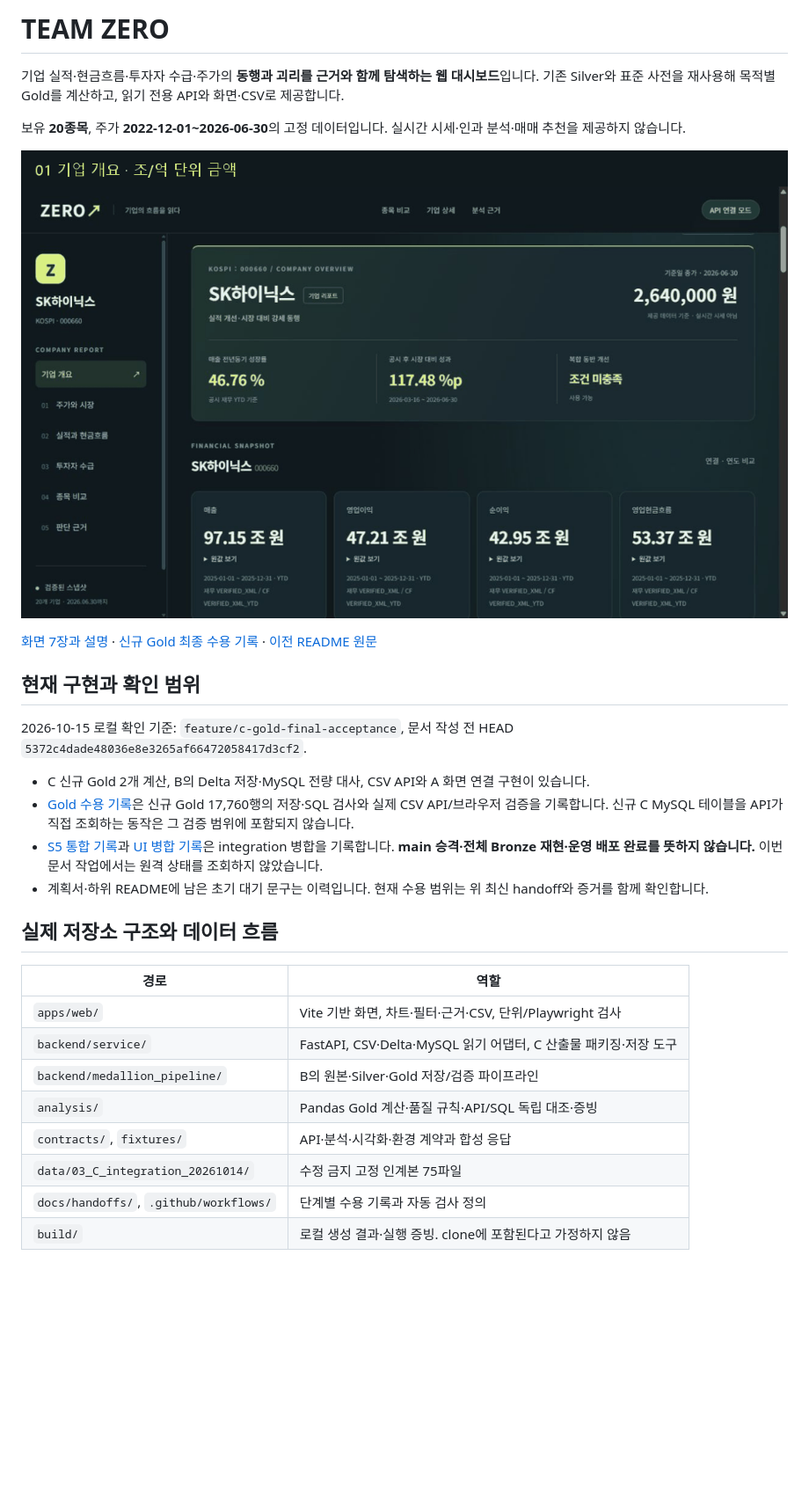
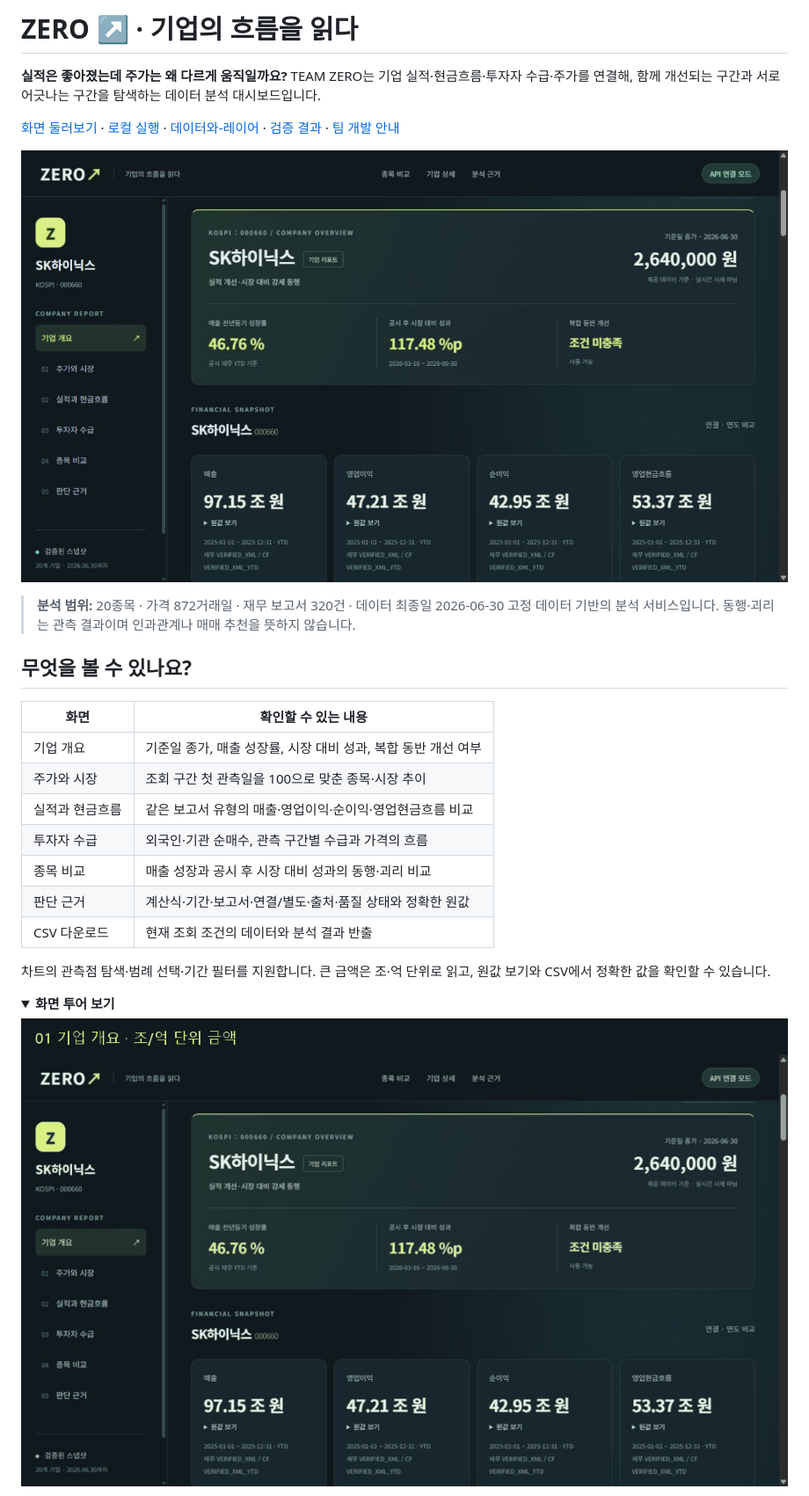
Before and after one commit to 2nd-MLOps-engineer-2/Team-Zero, a Markdown page: README.md, the part around one of its changes. Shown at 88% size. Drawn GitHub-style; folded sections open; blank space fills up the shorter version.

```diff
--- a/README.md
+++ b/README.md
@@ -1,32 +1,31 @@
-# TEAM ZERO
+# ZERO ↗ · 기업의 흐름을 읽다
 
-기업 실적·현금흐름·투자자 수급·주가의 **동행과 괴리를 근거와 함께 탐색하는 웹 대시보드**입니다. 기존 Silver와 표준 사전을 재사용해 목적별 Gold를 계산하고, 읽기 전용 API와 화면·CSV로 제공합니다.
+**실적은 좋아졌는데 주가는 왜 다르게 움직일까요?**
+TEAM ZERO는 기업 실적·현금흐름·투자자 수급·주가를 연결해, 함께 개선되는 구간과 서로 어긋나는 구간을 탐색하는 데이터 분석 대시보드입니다.
 
-보유 **20종목**, 주가 **2022-12-01~2026-06-30**의 고정 데이터입니다. 실시간 시세·인과 분석·매매 추천을 제공하지 않습니다.
+[화면 둘러보기](docs/dashboard-gallery.md) · [로컬 실행](#로컬-실행) · [데이터와-레이어](#bronze--silver--gold) · [검증 결과](#검증-결과) · [팀 개발 안내](START_HERE.md)
 
-[![대시보드 화면 투어](docs/media/dashboard/dashboard-tour.gif)](docs/dashboard-gallery.md)
+![ZERO 기업 리포트 — 실제 API 연결 화면](docs/media/dashboard/01-overview.jpg)
 
-[화면 7장과 설명](docs/dashboard-gallery.md) · [신규 Gold 최종 수용 기록](docs/handoffs/Gold-final-acceptance.md) · [이전 README 원문](docs/archive/README_이전.md)
+> **분석 범위:** 20종목 · 가격 872거래일 · 재무 보고서 320건 · 데이터 최종일 2026-06-30
+> 고정 데이터 기반의 분석 서비스입니다. 동행·괴리는 관측 결과이며 인과관계나 매매 추천을 뜻하지 않습니다.
 
-## 현재 구현과 확인 범위
+## 무엇을 볼 수 있나요?
 
-2026-10-15 로컬 확인 기준: `feature/c-gold-final-acceptance`, 문서 작성 전 HEAD `5372c4dade48036e8e3265af66472058417d3cf2`.
+| 화면 | 확인할 수 있는 내용 |
+|---|---|
+| 기업 개요 | 기준일 종가, 매출 성장률, 시장 대비 성과, 복합 동반 개선 여부 |
+| 주가와 시장 | 조회 구간 첫 관측일을 100으로 맞춘 종목·시장 추이 |
+| 실적과 현금흐름 | 같은 보고서 유형의 매출·영업이익·순이익·영업현금흐름 비교 |
+| 투자자 수급 | 외국인·기관 순매수, 관측 구간별 수급과 가격의 흐름 |
+| 종목 비교 | 매출 성장과 공시 후 시장 대비 성과의 동행·괴리 비교 |
+| 판단 근거 | 계산식·기간·보고서·연결/별도·출처·품질 상태와 정확한 원값 |
+| CSV 다운로드 | 현재 조회 조건의 데이터와 분석 결과 반출 |
 
-- C 신규 Gold 2개 계산, B의 Delta 저장·MySQL 전량 대사, CSV API와 A 화면 연결 구현이 있습니다.
-- [Gold 수용 기록](docs/handoffs/Gold-final-acceptance.md)은 신규 Gold 17,760행의 저장·SQL 검사와 실제 CSV API/브라우저 검증을 기록합니다. 신규 C MySQL 테이블을 API가 직접 조회하는 동작은 그 검증 범위에 포함되지 않습니다.
-- [S5 통합 기록](docs/handoffs/S5-integration.md)과 [UI 병합 기록](docs/handoffs/A-visual-merge.md)은 integration 병합을 기록합니다. **main 승격·전체 Bronze 재현·운영 배포 완료를 뜻하지 않습니다.** 이번 문서 작업에서는 원격 상태를 조회하지 않았습니다.
-- 계획서·하위 README에 남은 초기 대기 문구는 이력입니다. 현재 수용 범위는 위 최신 handoff와 증거를 함께 확인합니다.
+차트의 관측점 탐색·범례 선택·기간 필터를 지원합니다. 큰 금액은 조·억 단위로 읽고, 원값 보기와 CSV에서 정확한 값을 확인할 수 있습니다.
 
-## 실제 저장소 구조와 데이터 흐름
+<details>
+<summary><strong>화면 투어 보기</strong></summary>
 
-| 경로 | 역할 |
-|---|---|
-| `apps/web/` | Vite 기반 화면, 차트·필터·근거·CSV, 단위/Playwright 검사 |
-| `backend/service/` | FastAPI, CSV·Delta·MySQL 읽기 어댑터, C 산출물 패키징·저장 도구 |
-| `backend/medallion_pipeline/` | B의 원본·Silver·Gold 저장/검증 파이프라인 |
-| `analysis/` | Pandas Gold 계산·품질 규칙·API/SQL 독립 대조·증빙 |
-| `contracts/`, `fixtures/` | API·분석·시각화·환경 계약과 합성 응답 |
-| `data/03_C_integration_20261014/` | 수정 금지 고정 인계본 75파일 |
-| `docs/handoffs/`, `.github/workflows/` | 단계별 수용 기록과 자동 검사 정의 |
-| `build/` | 로컬 생성 결과·실행 증빙. clone에 포함된다고 가정하지 않음 |
+![실제 대시보드 7개 장면 투어](docs/media/dashboard/dashboard-tour.gif)
 
```
Also changed, not shown: other parts of README.md (+109 -60 lines).
